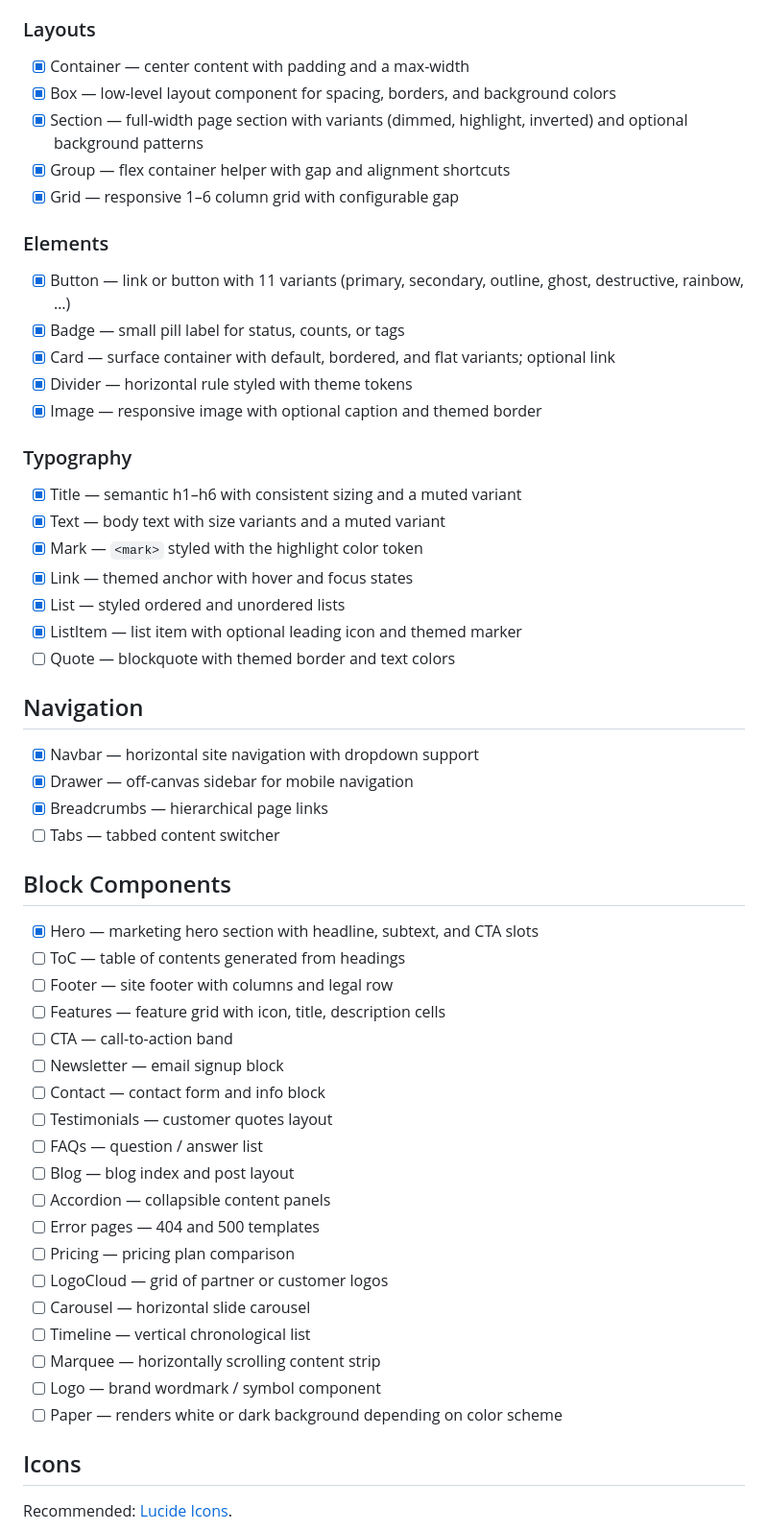
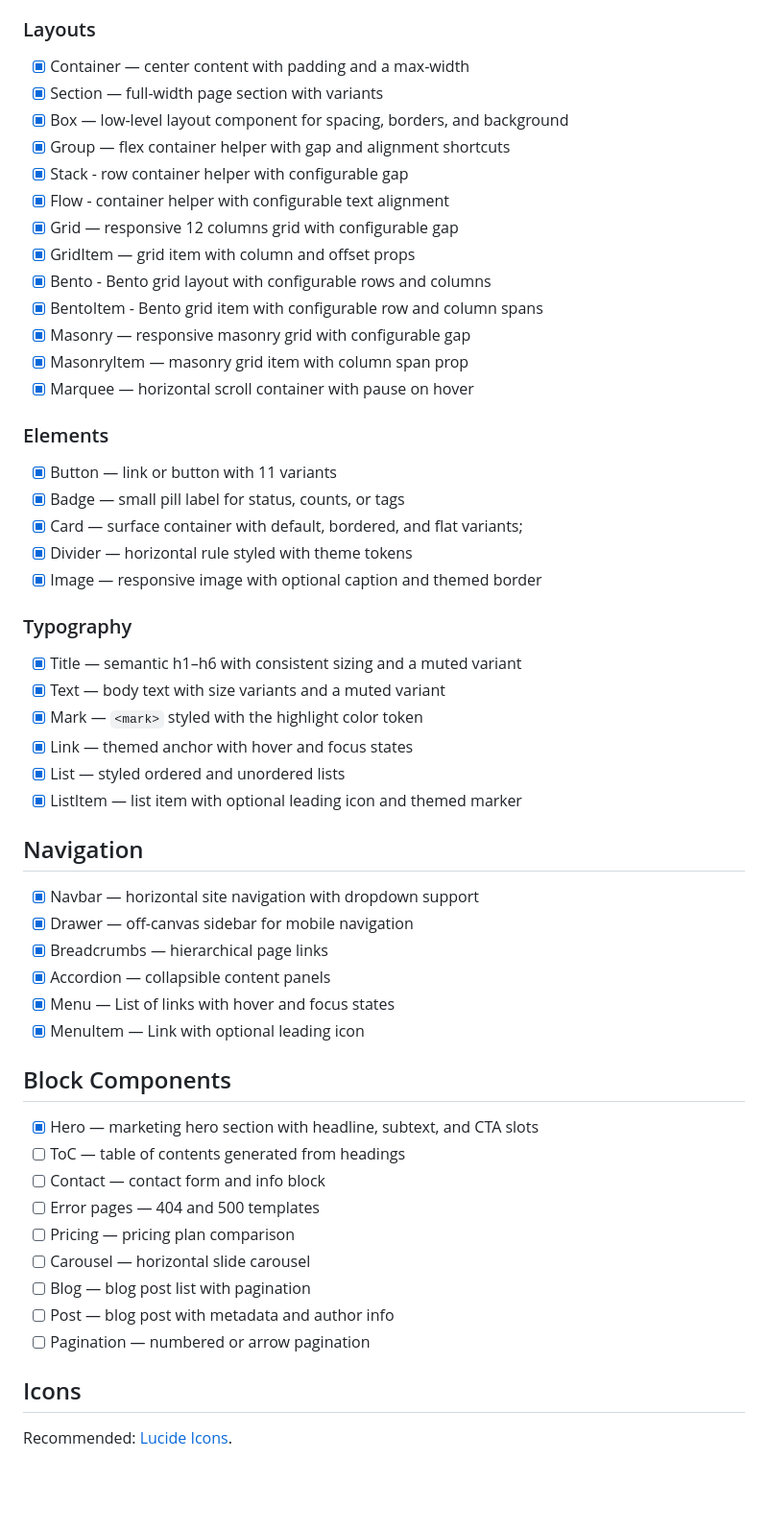
Before and after one commit to viirak/nautui, a Markdown page: README.md, the part around one of its changes. Shown at 96% size. Drawn GitHub-style; blank space fills up the shorter version.

Commit message:
feat: Add screenshot to README and update component list

```diff
--- a/README.md
+++ b/README.md
@@ -140,15 +142,23 @@ Theming relies on `color-mix()`, `oklch()`, and relative color syntax (`rgb(from
 
 ### Layouts
 - [x] Container — center content with padding and a max-width
-- [x] Box — low-level layout component for spacing, borders, and background colors
-- [x] Section — full-width page section with variants (dimmed, highlight, inverted) and optional background patterns
+- [x] Section — full-width page section with variants
+- [x] Box — low-level layout component for spacing, borders, and background
 - [x] Group — flex container helper with gap and alignment shortcuts
-- [x] Grid — responsive 1–6 column grid with configurable gap
+- [x] Stack - row container helper with configurable gap
+- [x] Flow - container helper with configurable text alignment
+- [x] Grid — responsive 12 columns grid with configurable gap
+- [x] GridItem — grid item with column and offset props
+- [x] Bento - Bento grid layout with configurable rows and columns
+- [x] BentoItem - Bento grid item with configurable row and column spans
+- [x] Masonry — responsive masonry grid with configurable gap
+- [x] MasonryItem — masonry grid item with column span prop
+- [x] Marquee — horizontal scroll container with pause on hover
 
 ### Elements
-- [x] Button — link or button with 11 variants (primary, secondary, outline, ghost, destructive, rainbow, …)
+- [x] Button — link or button with 11 variants
 - [x] Badge — small pill label for status, counts, or tags
-- [x] Card — surface container with default, bordered, and flat variants; optional link
+- [x] Card — surface container with default, bordered, and flat variants;
 - [x] Divider — horizontal rule styled with theme tokens
 - [x] Image — responsive image with optional caption and themed border
 
@@ -159,34 +169,25 @@ Theming relies on `color-mix()`, `oklch()`, and relative color syntax (`rgb(from
 - [x] Link — themed anchor with hover and focus states
 - [x] List — styled ordered and unordered lists
 - [x] ListItem — list item with optional leading icon and themed marker
-- [ ] Quote — blockquote with themed border and text colors
 
 ## Navigation
 - [x] Navbar — horizontal site navigation with dropdown support
 - [x] Drawer — off-canvas sidebar for mobile navigation
 - [x] Breadcrumbs — hierarchical page links
-- [ ] Tabs — tabbed content switcher
+- [x] Accordion — collapsible content panels
+- [x] Menu — List of links with hover and focus states
+- [x] MenuItem — Link with optional leading icon
 
 ## Block Components
 - [x] Hero — marketing hero section with headline, subtext, and CTA slots
 - [ ] ToC — table of contents generated from headings
-- [ ] Footer — site footer with columns and legal row
-- [ ] Features — feature grid with icon, title, description cells
-- [ ] CTA — call-to-action band
-- [ ] Newsletter — email signup block
 - [ ] Contact — contact form and info block
-- [ ] Testimonials — customer quotes layout
-- [ ] FAQs — question / answer list
-- [ ] Blog — blog index and post layout
-- [ ] Accordion — collapsible content panels
 - [ ] Error pages — 404 and 500 templates
 - [ ] Pricing — pricing plan comparison
-- [ ] LogoCloud — grid of partner or customer logos
 - [ ] Carousel — horizontal slide carousel
-- [ ] Timeline — vertical chronological list
-- [ ] Marquee — horizontally scrolling content strip
-- [ ] Logo — brand wordmark / symbol component
-- [ ] Paper — renders white or dark background depending on color scheme
+- [ ] Blog — blog post list with pagination
+- [ ] Post — blog post with metadata and author info
+- [ ] Pagination — numbered or arrow pagination
 
 ## Icons
 
```
Also changed, not shown: other parts of README.md (+2 -0 lines).
